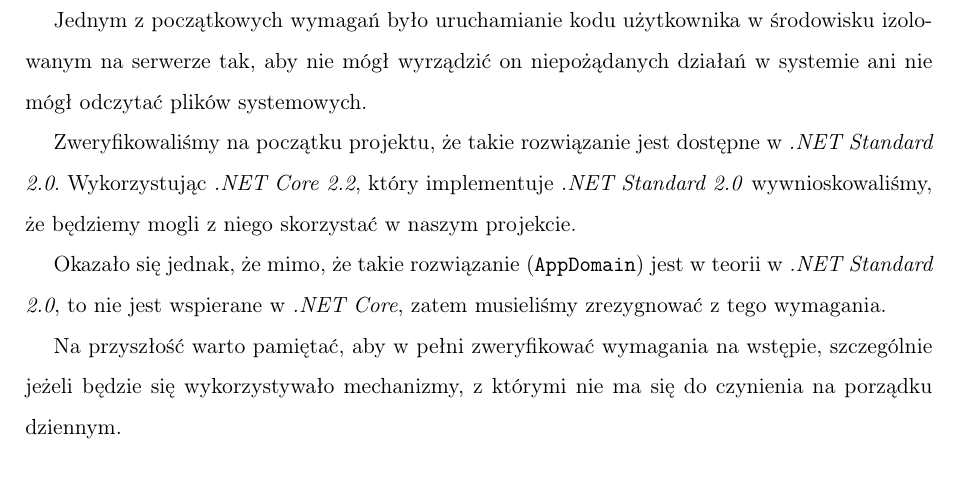
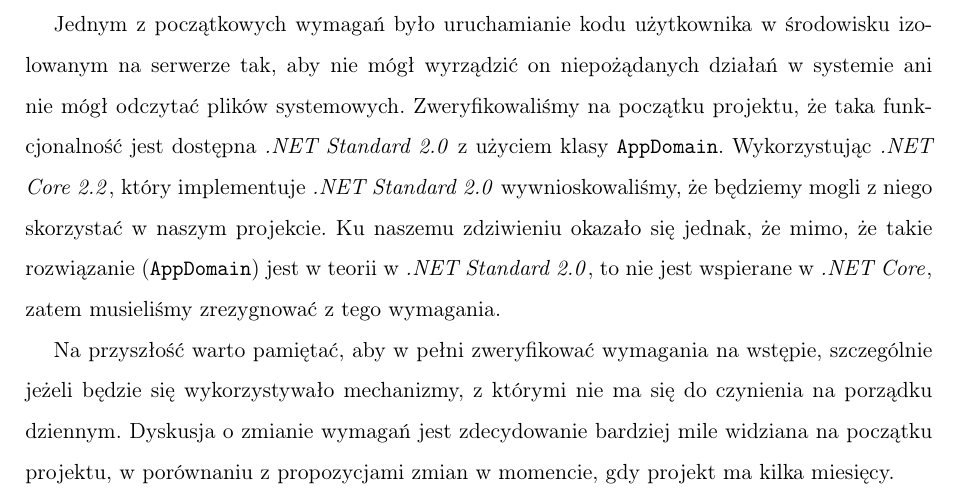
Before and after one commit to Gelio/distributed-computing-webworker-thesis, a LaTeX thesis (main.tex): part of page 19 of 25, cut so that both start at the same text. Compiled offline with pdfLaTeX.

Commit message:
rework section about verifying the requirements

```diff
--- a/main.tex
+++ b/main.tex
@@ -403,12 +403,10 @@ samodzielnie, co poświadczam własnoręcznym podpisem.
 
         \subsection{Dokładna weryfikacja wymagań}
             Jednym z początkowych wymagań było uruchamianie kodu użytkownika w środowisku izolowanym na serwerze tak, aby nie mógł wyrządzić on niepożądanych działań w systemie ani nie mógł odczytać plików systemowych.
+            Zweryfikowaliśmy na początku projektu, że taka funkcjonalność jest dostępna {\selectlanguage{english}\textit{.NET Standard 2.0}} z użyciem klasy {\selectlanguage{english}\texttt{AppDomain}}. Wykorzystując {\selectlanguage{english}\textit{.NET Core 2.2}}, który implementuje {\selectlanguage{english}\textit{.NET Standard 2.0}} wywnioskowaliśmy, że będziemy mogli z niego skorzystać w naszym projekcie.
+            Ku naszemu zdziwieniu okazało się jednak, że mimo, że takie rozwiązanie ({\selectlanguage{english}\texttt{AppDomain}}) jest w teorii w {\selectlanguage{english}\textit{.NET Standard 2.0}}, to nie jest wspierane w {\selectlanguage{english}\textit{.NET Core}}, zatem musieliśmy zrezygnować z tego wymagania.
 
-            Zweryfikowaliśmy na początku projektu, że takie rozwiązanie jest dostępne w \textit{.NET Standard 2.0}. Wykorzystując \textit{.NET Core 2.2}, który implementuje \textit{.NET Standard 2.0} wywnioskowaliśmy, że będziemy mogli z niego skorzystać w naszym projekcie.
-
-            Okazało się jednak, że mimo, że takie rozwiązanie (\texttt{AppDomain}) jest w teorii w \textit{.NET Standard 2.0}, to nie jest wspierane w \textit{.NET Core}, zatem musieliśmy zrezygnować z tego wymagania.
-
-            Na przyszłość warto pamiętać, aby w pełni zweryfikować wymagania na wstępie, szczególnie jeżeli będzie się wykorzystywało mechanizmy, z którymi nie ma się do czynienia na porządku dziennym.
+            Na przyszłość warto pamiętać, aby w pełni zweryfikować wymagania na wstępie, szczególnie jeżeli będzie się wykorzystywało mechanizmy, z którymi nie ma się do czynienia na porządku dziennym. Dyskusja o zmianie wymagań jest zdecydowanie bardziej mile widziana na początku projektu, w porównaniu z propozycjami zmian w momencie, gdy projekt ma kilka miesięcy.
 
 
 
```
